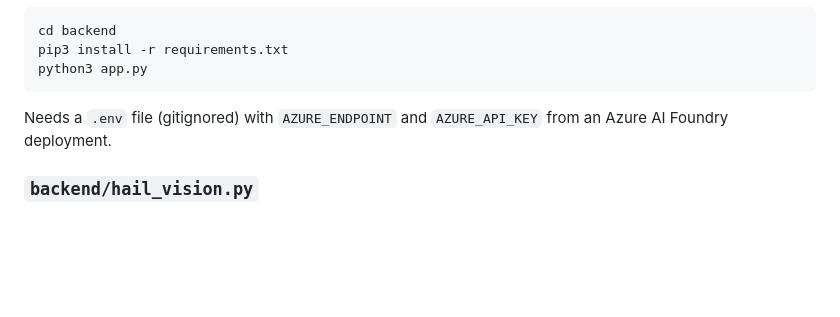
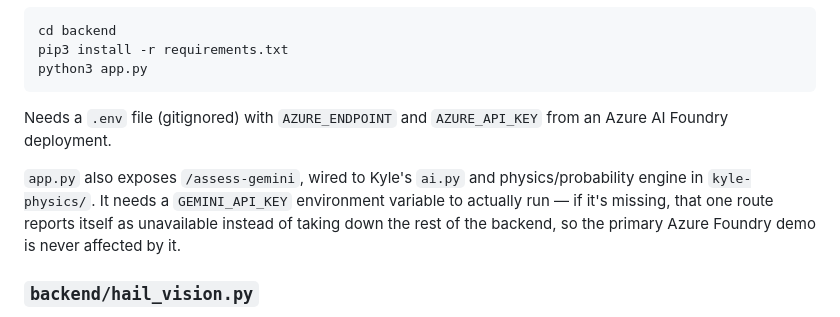
Before and after one commit to anushree35/travelers-hail-pipeline, a Markdown page: README.md, the part around the change. Drawn GitHub-style; blank space fills up the shorter version.

Commit message:
Document the /assess-gemini endpoint and its required env var
Co-Authored-By: Claude Sonnet 5 <noreply@anthropic.com>

```diff
--- a/README.md
+++ b/README.md
@@ -58,6 +58,8 @@ python3 app.py
 
 Needs a `.env` file (gitignored) with `AZURE_ENDPOINT` and `AZURE_API_KEY` from an Azure AI Foundry deployment.
 
+`app.py` also exposes `/assess-gemini`, wired to Kyle's `ai.py` and physics/probability engine in `kyle-physics/`. It needs a `GEMINI_API_KEY` environment variable to actually run — if it's missing, that one route reports itself as unavailable instead of taking down the rest of the backend, so the primary Azure Foundry demo is never affected by it.
+
 ### `backend/hail_vision.py`
 
 A standalone CLI script that calls the same Azure AI Foundry model directly from the terminal, given a local image path. This was the original proof-of-concept before `app.py` existed — it's **not** connected to the live website, just a local testing/debugging tool.
```
